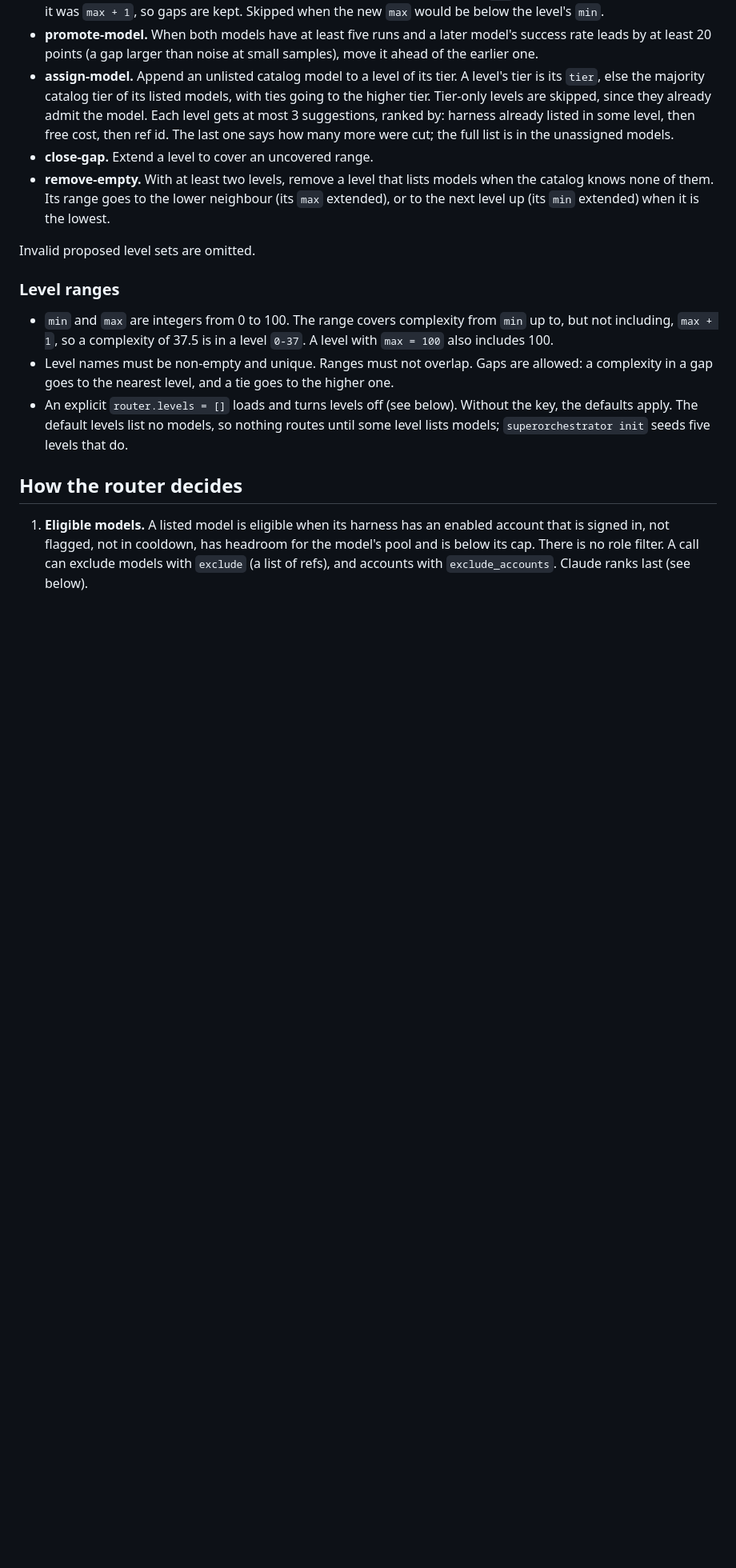
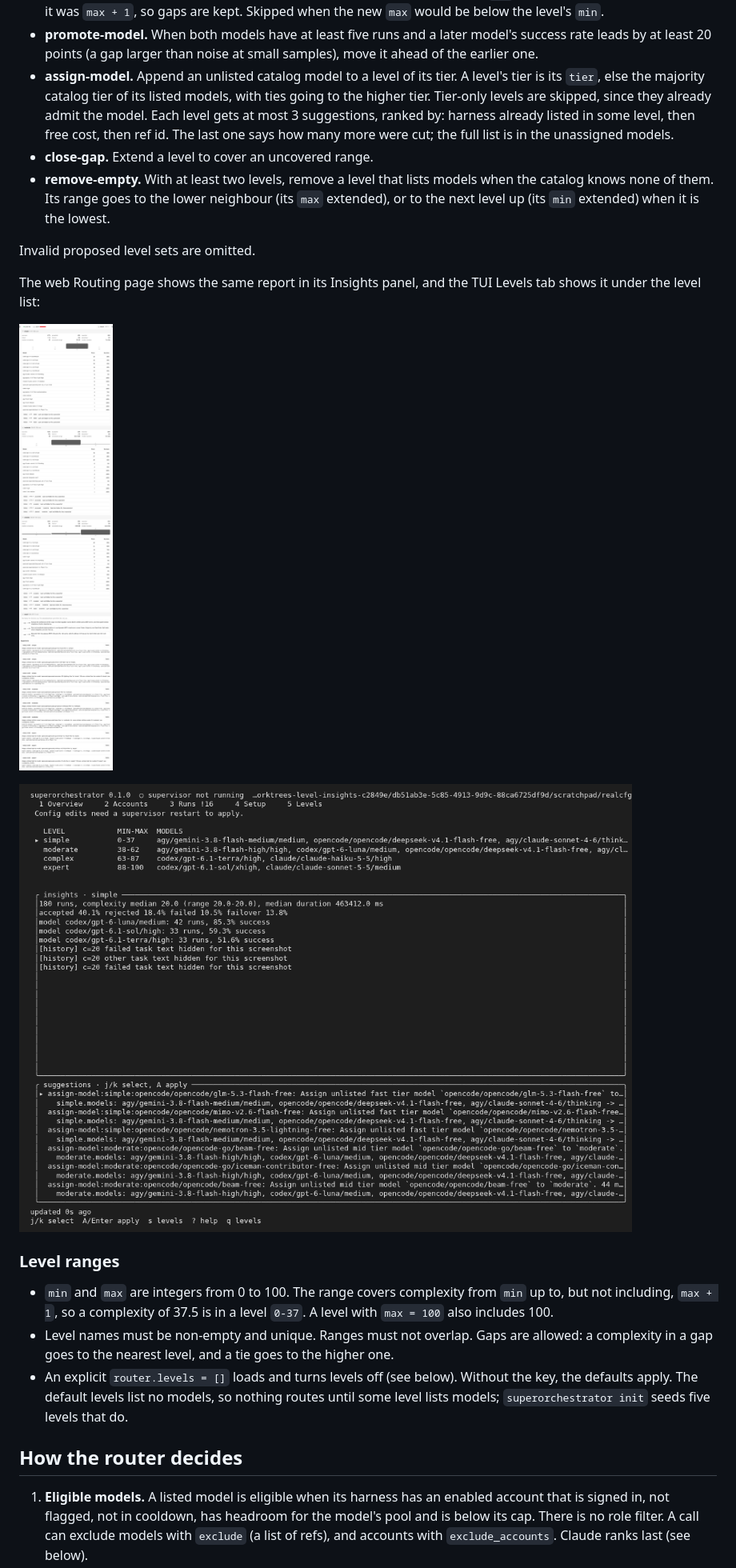
Before and after one commit to datamonsterr/superorchestrator, a Markdown page: docs/guide/routing.md, the part around the change. Shown at 80% size. Drawn GitHub-style; pictures changed too: docs/img/tui-levels-insights.png (added), docs/img/web-insights.png (added); blank space fills up the shorter version.

Commit message:
docs: insights screenshots (task text masked)
Co-Authored-By: Claude Opus 5.5 <noreply@anthropic.com>

```diff
--- a/docs/guide/routing.md
+++ b/docs/guide/routing.md
@@ -125,6 +125,12 @@ Suggestions use these rules:
 - **remove-empty.** With at least two levels, remove a level that lists models when the catalog knows none of them. Its range goes to the lower neighbour (its `max` extended), or to the next level up (its `min` extended) when it is the lowest.
 
 Invalid proposed level sets are omitted.
+
+The web Routing page shows the same report in its Insights panel, and the TUI Levels tab shows it under the level list:
+
+![Insights panel on the web Routing page](../img/web-insights.png)
+
+![Insights and suggestions in the TUI Levels tab](../img/tui-levels-insights.png)
 
 ### Level ranges
 
```
